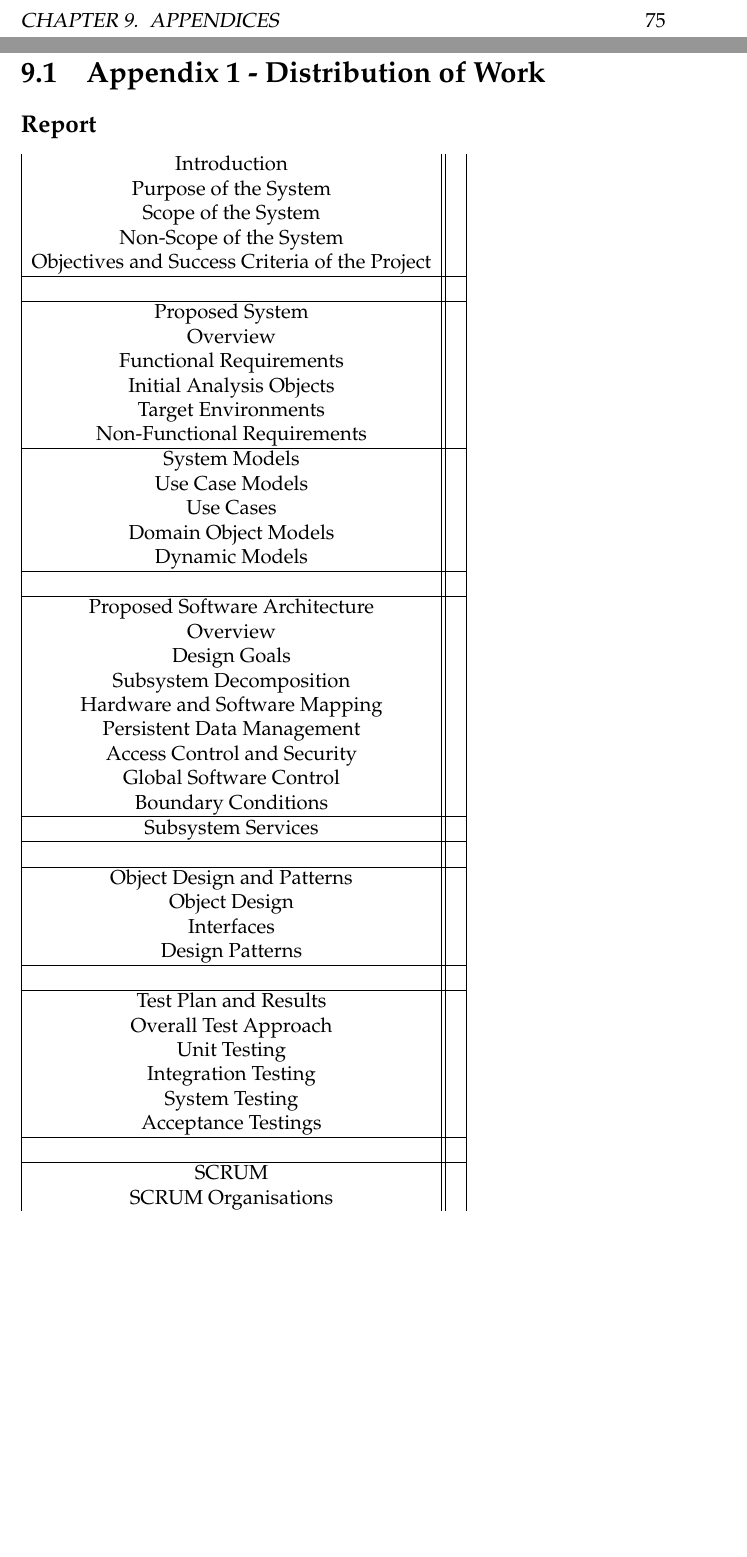
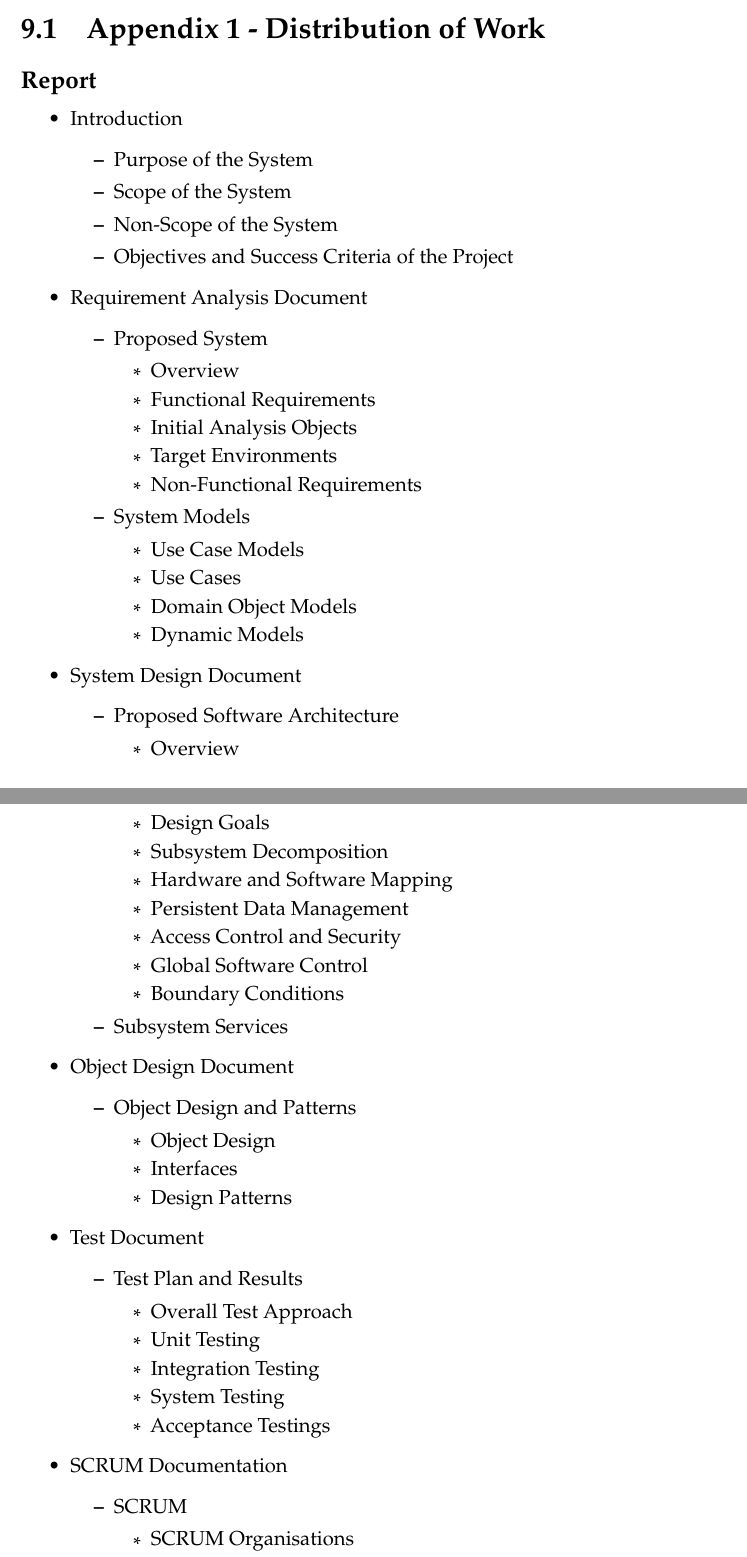
Before and after one commit to andersfischernielsen/DriveIT, a LaTeX book (documentation/tex/main.tex, which reads documentation/tex/Appendices-Part/Appendices-Appendices-1Appendix.tex): two parts of pages 82 and 83 of 87 before the commit and two parts of pages 81 and 82 of 86 after it, joined at a grey line, cut at the place of the change, the shorter picture padded with empty space. Compiled offline with pdfLaTeX; an older LaTeX class or package is replaced by its successor.

Commit message:
WhoDidWhatList initial draft v2.

```diff
--- a/documentation/tex/Appendices-Part/Appendices-Appendices-1Appendix.tex
+++ b/documentation/tex/Appendices-Part/Appendices-Appendices-1Appendix.tex
@@ -1,58 +1,75 @@
 \section{Appendix 1 - Distribution of Work}
 \subsection{Report}
-\begin{tabular}{*{2}{|c|}}
-	Introduction &\\
-	Purpose of the System & \\
-	Scope of the System &\\
-	Non-Scope of the System&\\
-	Objectives and Success Criteria of the Project &\\
-	\hline&\\
-	\hline
-	Proposed System&\\
-	Overview&\\
-	Functional Requirements&\\
-	Initial Analysis Objects&\\
-	Target Environments&\\
-	Non-Functional Requirements&\\
-	\hline
-	System Models&\\
-	Use Case Models&\\
-	Use Cases&\\
-	Domain Object Models&\\
-	Dynamic Models&\\
-	\hline&\\
-	\hline
-	Proposed Software Architecture&\\
-	Overview&\\
-	Design Goals&\\
-	Subsystem Decomposition&\\
-	Hardware and Software Mapping&\\
-	Persistent Data Management&\\
-	Access Control and Security&\\
-	Global Software Control&\\
-	Boundary Conditions&\\
-	\hline
-	Subsystem Services&\\
-	\hline&\\
-	\hline
-	Object Design and Patterns&\\
-	Object Design&\\
-	Interfaces&\\
-	Design Patterns&\\
-	\hline&\\
-	\hline
-	Test Plan and Results&\\
-	Overall Test Approach&\\
-	Unit Testing&\\
-	Integration Testing&\\
-	System Testing&\\
-	Acceptance Testings&\\
-	\hline&\\
-	\hline
-	SCRUM&\\
-	SCRUM Organisations&\\
-	Sprints&\\
-	Burndown Charts&\\
-	Review and Retrospective&\\
-	\hline
-\end{tabular}
+\begin{itemize}
+	\item Introduction
+	\begin{itemize}
+		\item Purpose of the System
+		\item Scope of the System
+		\item Non-Scope of the System
+		\item Objectives and Success Criteria of the Project
+	\end{itemize}
+	\item Requirement Analysis Document
+	\begin{itemize}
+		\item Proposed System
+		\begin{itemize}
+			\item Overview
+			\item Functional Requirements
+			\item Initial Analysis Objects
+			\item Target Environments
+			\item Non-Functional Requirements
+		\end{itemize}
+
+		\item System Models
+		\begin{itemize}
+			\item Use Case Models
+			\item Use Cases
+			\item Domain Object Models
+			\item Dynamic Models
+		\end{itemize}
+	\end{itemize}
+
+	\item System Design Document
+	\begin{itemize}
+	\item Proposed Software Architecture
+	\begin{itemize}
+		\item Overview
+		\item Design Goals
+		\item Subsystem Decomposition
+		\item Hardware and Software Mapping
+		\item Persistent Data Management
+		\item Access Control and Security
+		\item Global Software Control
+		\item Boundary Conditions
+	\end{itemize}
+
+	\item Subsystem Services
+	\end{itemize}
+
+	\item Object Design Document
+	\begin{itemize}
+		\item Object Design and Patterns
+		\begin{itemize}
+			\item Object Design
+			\item Interfaces
+			\item Design Patterns
+		\end{itemize}
+	\end{itemize}
+
+	\item Test Document
+	\begin{itemize}
+		\item Test Plan and Results
+		\begin{itemize}
+			\item Overall Test Approach
+			\item Unit Testing
+			\item Integration Testing
+			\item System Testing
+			\item Acceptance Testings
+		\end{itemize}
+	\end{itemize}
+
+	\item SCRUM Documentation
+	\begin{itemize}
+		\item SCRUM
+		\begin{itemize}
+			\item SCRUM Organisations
+			\item Sprints
```
Also changed, not shown: documentation/tex/Appendices-Part/Appendices-Appendices-1Appendix.tex (5 more changed lines), 1 other file.
